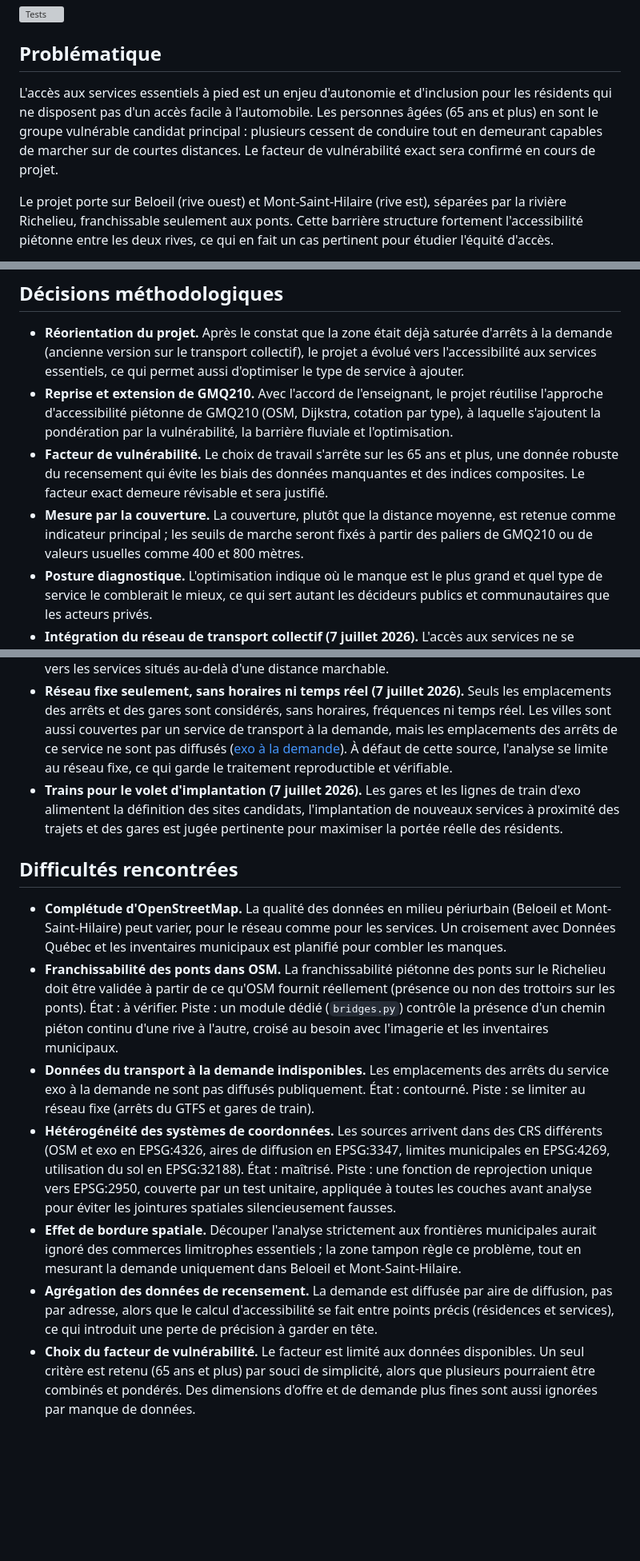
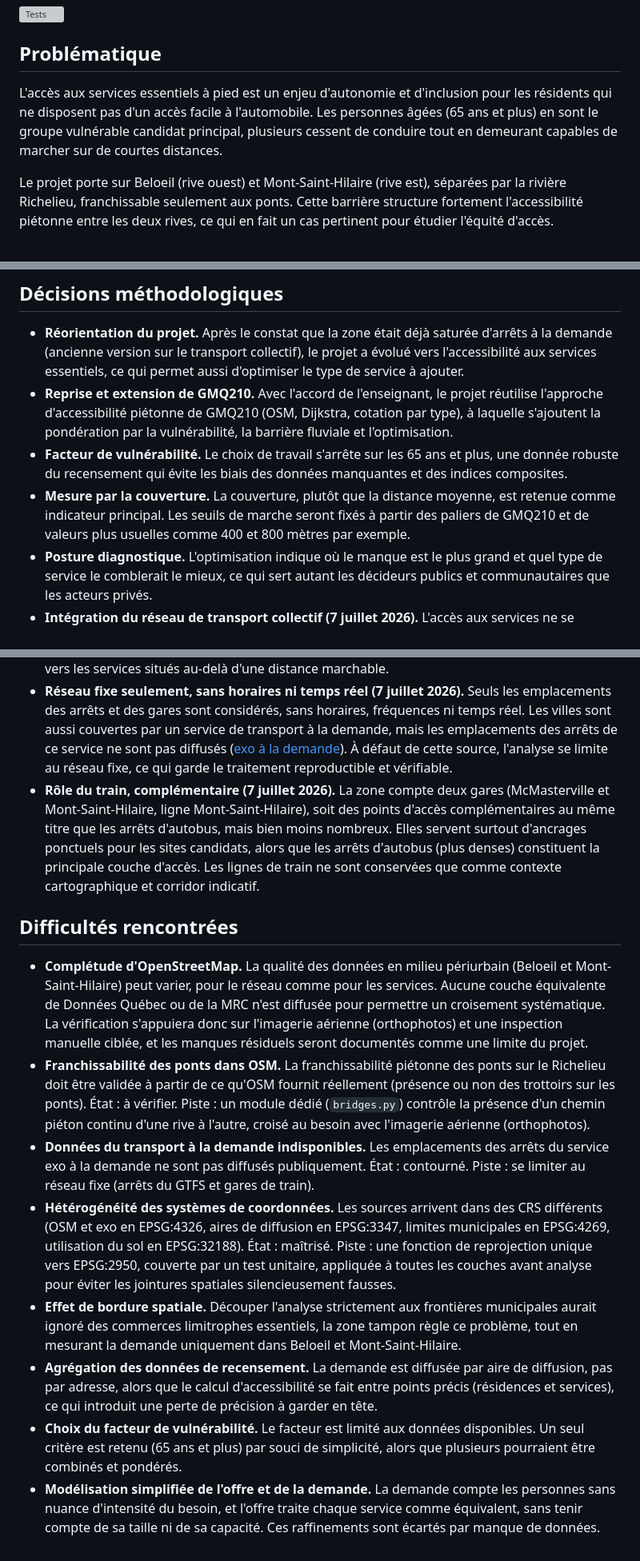
Before and after one commit to girm8601/GMQ580_PS_MGiraldeau, a Markdown page: README.md, 3 parts joined by grey strips. Shown at 80% size. GitHub-like rendering; blank space fills up the shorter version; grey boxes are pictures that could not be loaded.

Commit message:
docs: refine OSM/bridge limitations and clarify train role

```diff
--- a/README.md
+++ b/README.md
@@ -5,7 +5,7 @@
 
 
 ## Problématique
-L'accès aux services essentiels à pied est un enjeu d'autonomie et d'inclusion pour les résidents qui ne disposent pas d'un accès facile à l'automobile. Les personnes âgées (65 ans et plus) en sont le groupe vulnérable candidat principal : plusieurs cessent de conduire tout en demeurant capables de marcher sur de courtes distances. Le facteur de vulnérabilité exact sera confirmé en cours de projet.
+L'accès aux services essentiels à pied est un enjeu d'autonomie et d'inclusion pour les résidents qui ne disposent pas d'un accès facile à l'automobile. Les personnes âgées (65 ans et plus) en sont le groupe vulnérable candidat principal, plusieurs cessent de conduire tout en demeurant capables de marcher sur de courtes distances.
 
 Le projet porte sur Beloeil (rive ouest) et Mont-Saint-Hilaire (rive est), séparées par la rivière Richelieu, franchissable seulement aux ponts. Cette barrière structure fortement l'accessibilité piétonne entre les deux rives, ce qui en fait un cas pertinent pour étudier l'équité d'accès.
 
@@ -212,18 +212,19 @@ Le workflow GitHub Actions (`.github/workflows/ci.yml`) rejoue automatiquement `
 ## Décisions méthodologiques
 - **Réorientation du projet.** Après le constat que la zone était déjà saturée d'arrêts à la demande (ancienne version sur le transport collectif), le projet a évolué vers l'accessibilité aux services essentiels, ce qui permet aussi d'optimiser le type de service à ajouter.
 - **Reprise et extension de GMQ210.** Avec l'accord de l'enseignant, le projet réutilise l'approche d'accessibilité piétonne de GMQ210 (OSM, Dijkstra, cotation par type), à laquelle s'ajoutent la pondération par la vulnérabilité, la barrière fluviale et l'optimisation.
-- **Facteur de vulnérabilité.** Le choix de travail s'arrête sur les 65 ans et plus, une donnée robuste du recensement qui évite les biais des données manquantes et des indices composites. Le facteur exact demeure révisable et sera justifié.
-- **Mesure par la couverture.** La couverture, plutôt que la distance moyenne, est retenue comme indicateur principal ; les seuils de marche seront fixés à partir des paliers de GMQ210 ou de valeurs usuelles comme 400 et 800 mètres.
+- **Facteur de vulnérabilité.** Le choix de travail s'arrête sur les 65 ans et plus, une donnée robuste du recensement qui évite les biais des données manquantes et des indices composites.
+- **Mesure par la couverture.** La couverture, plutôt que la distance moyenne, est retenue comme indicateur principal. Les seuils de marche seront fixés à partir des paliers de GMQ210 et de valeurs plus usuelles comme 400 et 800 mètres par exemple.
 - **Posture diagnostique.** L'optimisation indique où le manque est le plus grand et quel type de service le comblerait le mieux, ce qui sert autant les décideurs publics et communautaires que les acteurs privés.
 - **Intégration du réseau de transport collectif (7 juillet 2026).** L'accès aux services ne se mesure pas uniquement par la marche réelle, les villes à l'étude sont desservies par le réseau d'exo. Le réseau fixe (arrêts d'autobus du GTFS de la CITVR, gares de train) est donc intégré comme dimension complémentaire d'accès, les arrêts et gares agissant comme points d'accès vers les services situés au-delà d'une distance marchable.
 - **Réseau fixe seulement, sans horaires ni temps réel (7 juillet 2026).** Seuls les emplacements des arrêts et des gares sont considérés, sans horaires, fréquences ni temps réel. Les villes sont aussi couvertes par un service de transport à la demande, mais les emplacements des arrêts de ce service ne sont pas diffusés ([exo à la demande](https://exoalademande.exo.quebec/search)). À défaut de cette source, l'analyse se limite au réseau fixe, ce qui garde le traitement reproductible et vérifiable.
-- **Trains pour le volet d'implantation (7 juillet 2026).** Les gares et les lignes de train d'exo alimentent la définition des sites candidats, l'implantation de nouveaux services à proximité des trajets et des gares est jugée pertinente pour maximiser la portée réelle des résidents.
+- **Rôle du train, complémentaire (7 juillet 2026).** La zone compte deux gares (McMasterville et Mont-Saint-Hilaire, ligne Mont-Saint-Hilaire), soit des points d'accès complémentaires au même titre que les arrêts d'autobus, mais bien moins nombreux. Elles servent surtout d'ancrages ponctuels pour les sites candidats, alors que les arrêts d'autobus (plus denses) constituent la principale couche d'accès. Les lignes de train ne sont conservées que comme contexte cartographique et corridor indicatif.
 
 ## Difficultés rencontrées
-- **Complétude d'OpenStreetMap.** La qualité des données en milieu périurbain (Beloeil et Mont-Saint-Hilaire) peut varier, pour le réseau comme pour les services. Un croisement avec Données Québec et les inventaires municipaux est planifié pour combler les manques.
-- **Franchissabilité des ponts dans OSM.** La franchissabilité piétonne des ponts sur le Richelieu doit être validée à partir de ce qu'OSM fournit réellement (présence ou non des trottoirs sur les ponts). État : à vérifier. Piste : un module dédié (`bridges.py`) contrôle la présence d'un chemin piéton continu d'une rive à l'autre, croisé au besoin avec l'imagerie et les inventaires municipaux.
+- **Complétude d'OpenStreetMap.** La qualité des données en milieu périurbain (Beloeil et Mont-Saint-Hilaire) peut varier, pour le réseau comme pour les services. Aucune couche équivalente de Données Québec ou de la MRC n'est diffusée pour permettre un croisement systématique. La vérification s'appuiera donc sur l'imagerie aérienne (orthophotos) et une inspection manuelle ciblée, et les manques résiduels seront documentés comme une limite du projet.
+- **Franchissabilité des ponts dans OSM.** La franchissabilité piétonne des ponts sur le Richelieu doit être validée à partir de ce qu'OSM fournit réellement (présence ou non des trottoirs sur les ponts). État : à vérifier. Piste : un module dédié (`bridges.py`) contrôle la présence d'un chemin piéton continu d'une rive à l'autre, croisé au besoin avec l'imagerie aérienne (orthophotos).
 - **Données du transport à la demande indisponibles.** Les emplacements des arrêts du service exo à la demande ne sont pas diffusés publiquement. État : contourné. Piste : se limiter au réseau fixe (arrêts du GTFS et gares de train).
 - **Hétérogénéité des systèmes de coordonnées.** Les sources arrivent dans des CRS différents (OSM et exo en EPSG:4326, aires de diffusion en EPSG:3347, limites municipales en EPSG:4269, utilisation du sol en EPSG:32188). État : maîtrisé. Piste : une fonction de reprojection unique vers EPSG:2950, couverte par un test unitaire, appliquée à toutes les couches avant analyse pour éviter les jointures spatiales silencieusement fausses.
-- **Effet de bordure spatiale.** Découper l'analyse strictement aux frontières municipales aurait ignoré des commerces limitrophes essentiels ; la zone tampon règle ce problème, tout en mesurant la demande uniquement dans Beloeil et Mont-Saint-Hilaire.
+- **Effet de bordure spatiale.** Découper l'analyse strictement aux frontières municipales aurait ignoré des commerces limitrophes essentiels, la zone tampon règle ce problème, tout en mesurant la demande uniquement dans Beloeil et Mont-Saint-Hilaire.
 - **Agrégation des données de recensement.** La demande est diffusée par aire de diffusion, pas par adresse, alors que le calcul d'accessibilité se fait entre points précis (résidences et services), ce qui introduit une perte de précision à garder en tête.
-- **Choix du facteur de vulnérabilité.** Le facteur est limité aux données disponibles. Un seul critère est retenu (65 ans et plus) par souci de simplicité, alors que plusieurs pourraient être combinés et pondérés. Des dimensions d'offre et de demande plus fines sont aussi ignorées par manque de données.
+- **Choix du facteur de vulnérabilité.** Le facteur est limité aux données disponibles. Un seul critère est retenu (65 ans et plus) par souci de simplicité, alors que plusieurs pourraient être combinés et pondérés.
+- **Modélisation simplifiée de l'offre et de la demande.** La demande compte les personnes sans nuance d'intensité du besoin, et l'offre traite chaque service comme équivalent, sans tenir compte de sa taille ni de sa capacité. Ces raffinements sont écartés par manque de données.
```
Also changed, not shown: other parts of README.md (+2 -2 lines).
